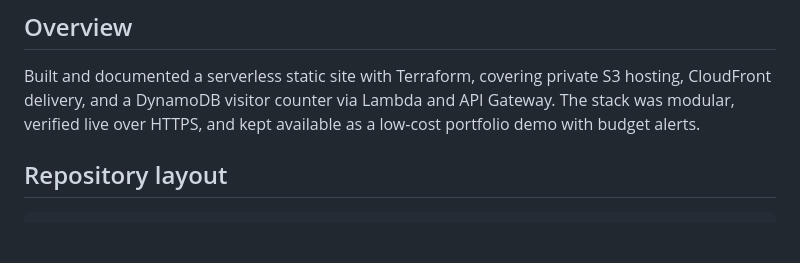
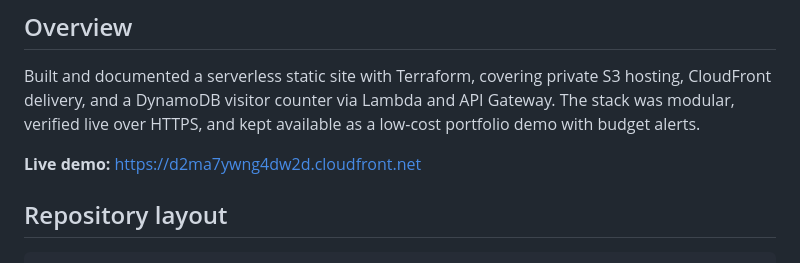
Before and after one commit to mrbobbyboykin/Projects, a Markdown page: project-3-static-site/README.md, the part around the change. Rendered like a GitHub page; blank space fills up the shorter version.

Commit message:
Add live CloudFront URL to Project 3 README.
Makes the deployed AWS static site easy to find from GitHub.

Co-authored-by: Cursor <cursoragent@cursor.com>

```diff
--- a/project-3-static-site/README.md
+++ b/project-3-static-site/README.md
@@ -5,6 +5,8 @@
 ## Overview
 
 Built and documented a serverless static site with Terraform, covering private S3 hosting, CloudFront delivery, and a DynamoDB visitor counter via Lambda and API Gateway. The stack was modular, verified live over HTTPS, and kept available as a low-cost portfolio demo with budget alerts.
+
+**Live demo:** https://d2ma7ywng4dw2d.cloudfront.net
 
 ## Repository layout
 
```
